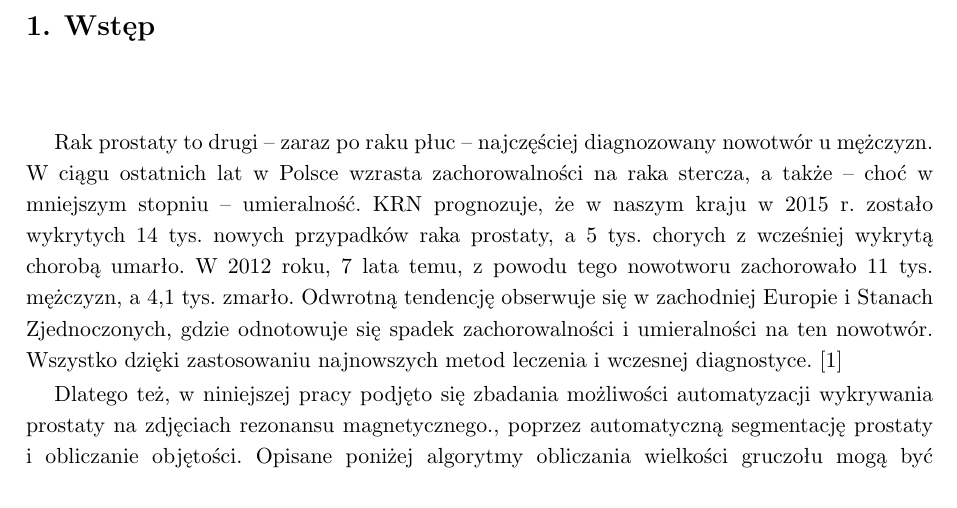
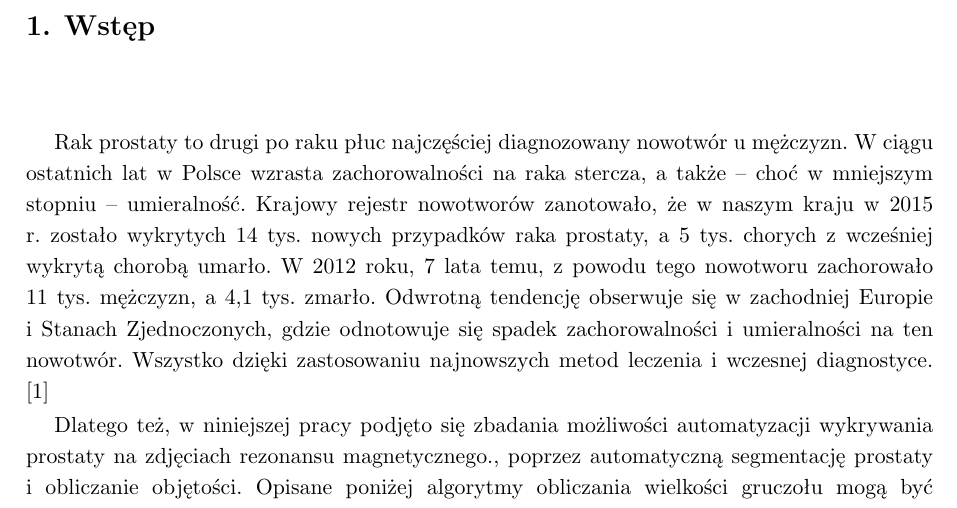
Before and after one commit to lucky125111/InzynierkaDocs, a LaTeX thesis (Inzynierka.tex): part of page 10 of 85, cut so that both start at the same text. Compiled offline with pdfLaTeX.

Commit message:
poprawka

```diff
--- a/Inzynierka.tex
+++ b/Inzynierka.tex
@@ -295,7 +295,7 @@ Oświadczenie % Declaration - for English
 % -------------------- Wstęp -----------------------
 \chapter{Wstęp} % Intruduction
 
-Rak prostaty to drugi – zaraz po raku płuc – najczęściej diagnozowany nowotwór u mężczyzn. W ciągu ostatnich lat w Polsce wzrasta zachorowalności na raka stercza, a także – choć w mniejszym stopniu – umieralność. KRN prognozuje, że w naszym kraju w 2015 r. zostało wykrytych 14 tys. nowych przypadków raka prostaty, a 5 tys. chorych z wcześniej wykrytą chorobą umarło. W 2012 roku, 7 lata temu, z powodu tego nowotworu zachorowało 11 tys. mężczyzn, a 4,1 tys. zmarło. Odwrotną tendencję obserwuje się w zachodniej Europie i Stanach Zjednoczonych, gdzie odnotowuje się spadek zachorowalności i umieralności na ten nowotwór. Wszystko dzięki zastosowaniu najnowszych metod leczenia i wczesnej diagnostyce. \cite{rynekZdrowia}
+Rak prostaty to drugi po raku płuc najczęściej diagnozowany nowotwór u mężczyzn. W ciągu ostatnich lat w Polsce wzrasta zachorowalności na raka stercza, a także – choć w mniejszym stopniu – umieralność. Krajowy rejestr nowotworów zanotowało, że w naszym kraju w 2015 r. zostało wykrytych 14 tys. nowych przypadków raka prostaty, a 5 tys. chorych z wcześniej wykrytą chorobą umarło. W 2012 roku, 7 lata temu, z powodu tego nowotworu zachorowało 11 tys. mężczyzn, a 4,1 tys. zmarło. Odwrotną tendencję obserwuje się w zachodniej Europie i Stanach Zjednoczonych, gdzie odnotowuje się spadek zachorowalności i umieralności na ten nowotwór. Wszystko dzięki zastosowaniu najnowszych metod leczenia i wczesnej diagnostyce. \cite{rynekZdrowia}
 \par
 Dlatego też, w niniejszej pracy podjęto się zbadania możliwości automatyzacji wykrywania prostaty na zdjęciach rezonansu magnetycznego., poprzez automatyczną segmentację prostaty i obliczanie objętości. Opisane poniżej algorytmy obliczania wielkości gruczołu mogą być wskazówka dla lekarza podczas stawiania diagnozy.
 \par
```
Also changed, not shown: Inzynierka.pdf, 1 other file.
